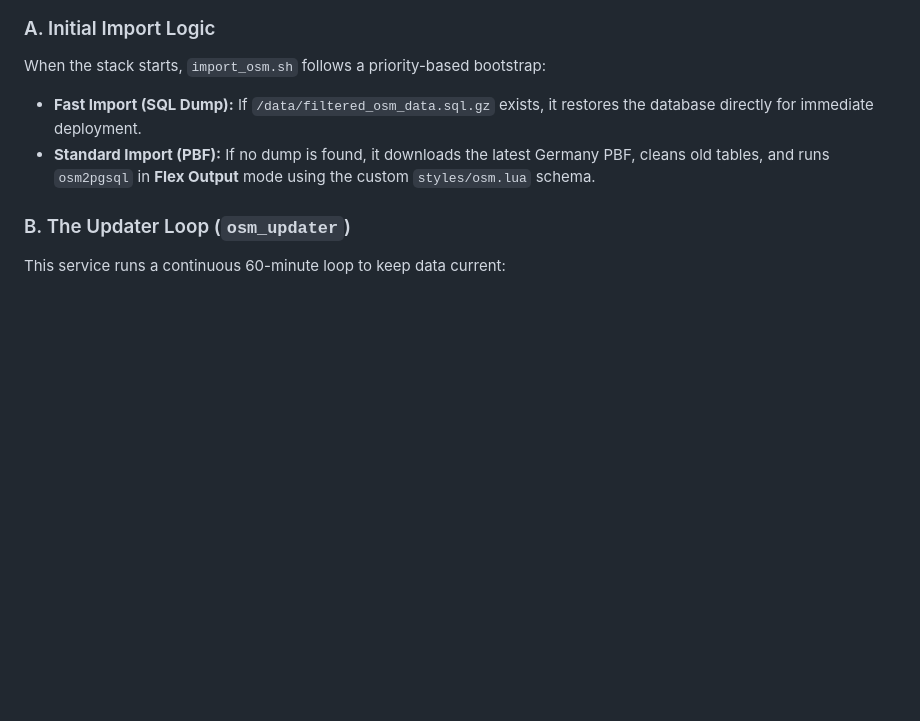
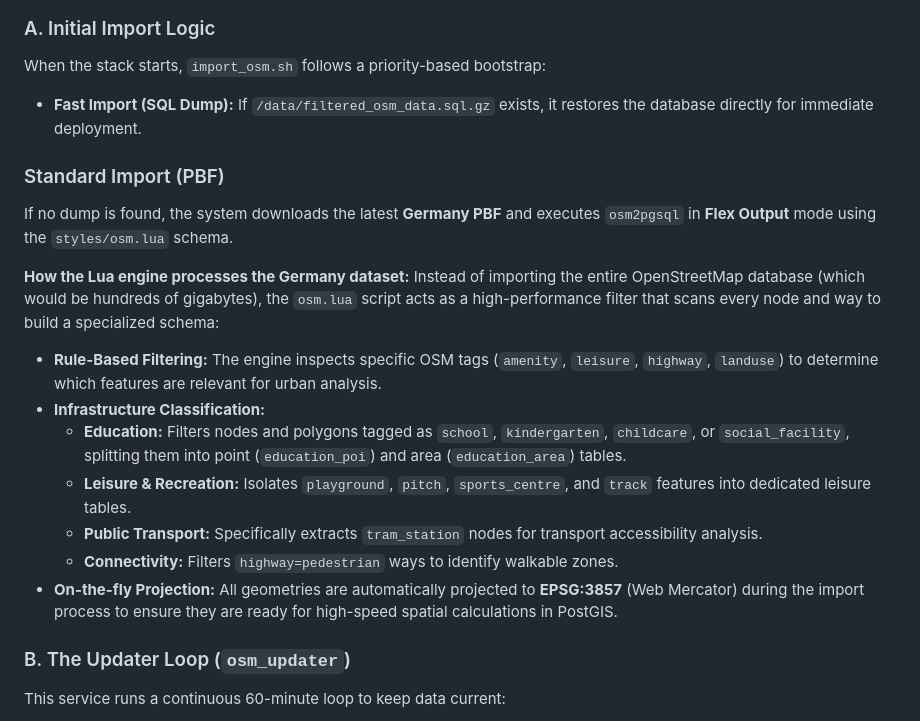
Before and after one commit to causape/opensourceGIS_docker, a Markdown page: README.md, the part around the change. GitHub-like rendering; blank space fills up the shorter version.

```diff
--- a/README.md
+++ b/README.md
@@ -122,7 +122,19 @@ This repository contains a containerized GIS environment designed for automated
 ### A. Initial Import Logic
 When the stack starts, `import_osm.sh` follows a priority-based bootstrap:
 * **Fast Import (SQL Dump):** If `/data/filtered_osm_data.sql.gz` exists, it restores the database directly for immediate deployment.
-* **Standard Import (PBF):** If no dump is found, it downloads the latest Germany PBF, cleans old tables, and runs `osm2pgsql` in **Flex Output** mode using the custom `styles/osm.lua` schema.
+### Standard Import (PBF)
+If no dump is found, the system downloads the latest **Germany PBF** and executes `osm2pgsql` in **Flex Output** mode using the `styles/osm.lua` schema.
+
+**How the Lua engine processes the Germany dataset:**
+Instead of importing the entire OpenStreetMap database (which would be hundreds of gigabytes), the `osm.lua` script acts as a high-performance filter that scans every node and way to build a specialized schema:
+
+* **Rule-Based Filtering:** The engine inspects specific OSM tags (`amenity`, `leisure`, `highway`, `landuse`) to determine which features are relevant for urban analysis.
+* **Infrastructure Classification:**
+    * **Education:** Filters nodes and polygons tagged as `school`, `kindergarten`, `childcare`, or `social_facility`, splitting them into point (`education_poi`) and area (`education_area`) tables.
+    * **Leisure & Recreation:** Isolates `playground`, `pitch`, `sports_centre`, and `track` features into dedicated leisure tables.
+    * **Public Transport:** Specifically extracts `tram_station` nodes for transport accessibility analysis.
+    * **Connectivity:** Filters `highway=pedestrian` ways to identify walkable zones.
+* **On-the-fly Projection:** All geometries are automatically projected to **EPSG:3857** (Web Mercator) during the import process to ensure they are ready for high-speed spatial calculations in PostGIS.
 
 
 
```
